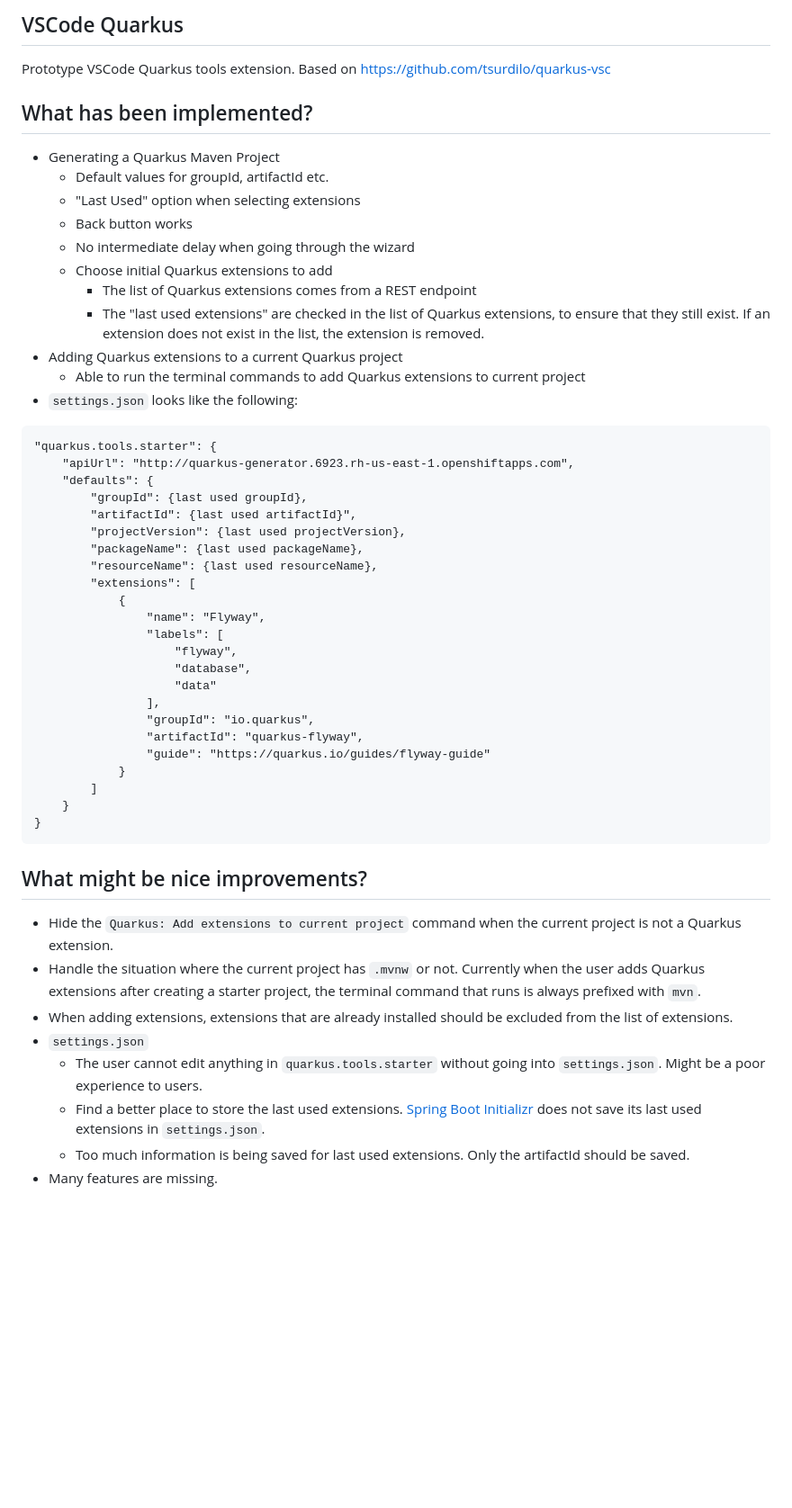
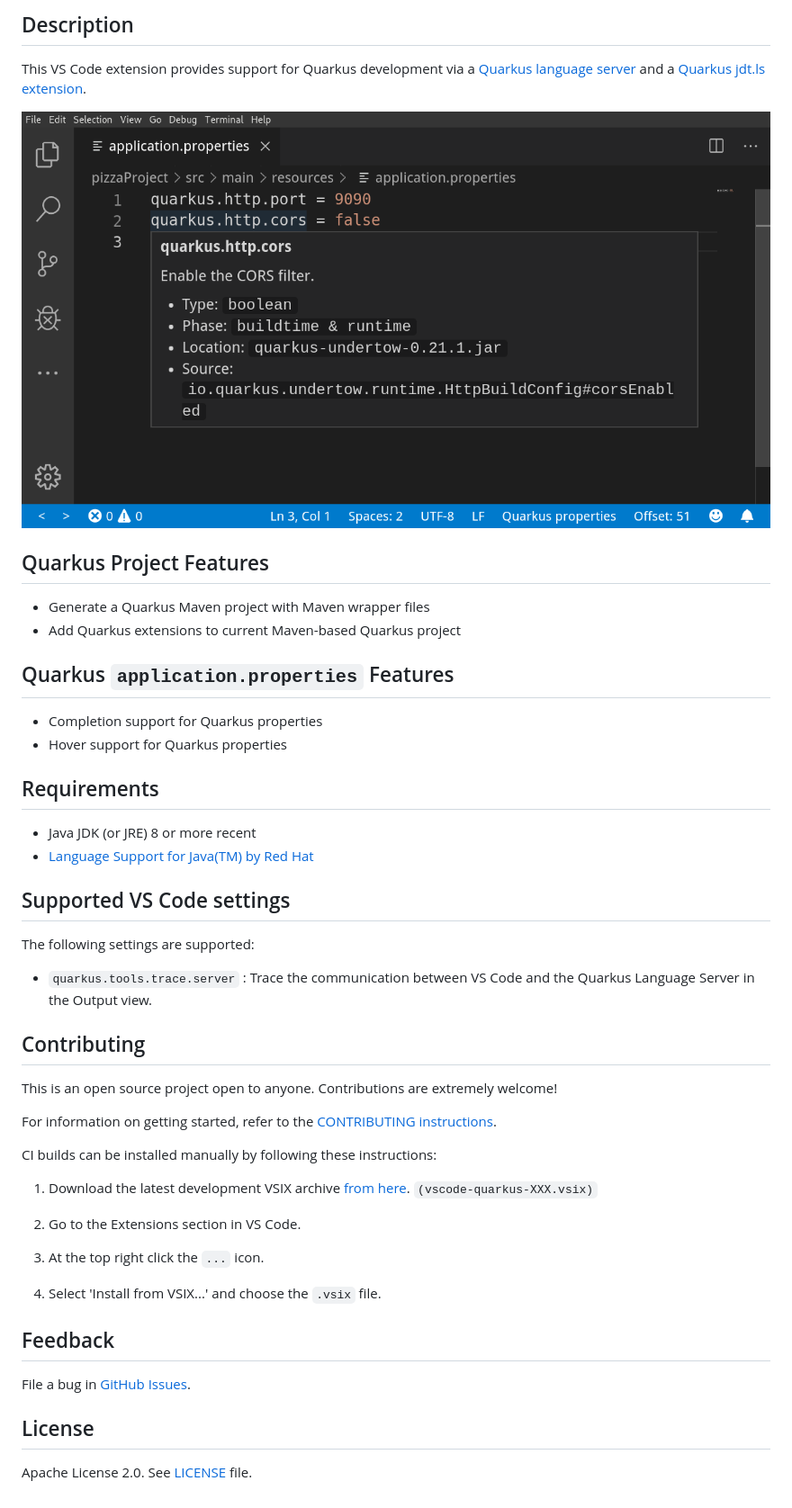
Before and after one commit to redhat-developer/vscode-quarkus, a Markdown page: README.md, the part around one of its changes. Shown at 90% size. GitHub-like rendering; pictures changed too: images/applicationProperties.png (added); blank space fills up the shorter version.

Commit message:
Update readme
Signed-off-by: David Kwon <dakwon@redhat.com>

````diff
--- a/README.md
+++ b/README.md
@@ -2,54 +2,52 @@
 
-## VSCode Quarkus
-Prototype VSCode Quarkus tools extension.
-Based on https://github.com/tsurdilo/quarkus-vsc
+## Description
 
-## What has been implemented?
-* Generating a Quarkus Maven Project
-  * Default values for groupId, artifactId etc.
-  * "Last Used" option when selecting extensions
-  * Back button works
-  * No intermediate delay when going through the wizard
-  * Choose initial Quarkus extensions to add
-    * The list of Quarkus extensions comes from a REST endpoint
-    * The "last used extensions" are checked in the list of Quarkus extensions, to ensure that they still exist. If an extension does not exist in the list, the extension is removed.
-* Adding Quarkus extensions to a current Quarkus project
-  * Able to run the terminal commands to add Quarkus extensions to current project
-* `settings.json` looks like the following:
-```
-"quarkus.tools.starter": {
-    "apiUrl": "http://quarkus-generator.6923.rh-us-east-1.openshiftapps.com",
-    "defaults": {
-        "groupId": {last used groupId},
-        "artifactId": {last used artifactId}",
-        "projectVersion": {last used projectVersion},
-        "packageName": {last used packageName},
-        "resourceName": {last used resourceName},
-        "extensions": [
-            {
-                "name": "Flyway",
-                "labels": [
-                    "flyway",
-                    "database",
-                    "data"
-                ],
-                "groupId": "io.quarkus",
-                "artifactId": "quarkus-flyway",
-                "guide": "https://quarkus.io/guides/flyway-guide"
-            }
-        ]
-    }
-}
-```
+This VS Code extension provides support for Quarkus development via a
+[Quarkus language server](https://github.com/redhat-developer/quarkus-ls/tree/master/quarkus.ls)
+and a [Quarkus jdt.ls extension](https://github.com/redhat-developer/quarkus-ls/tree/master/quarkus.jdt).
 
+![](images/applicationProperties.png)
 
-## What might be nice improvements?
-* Hide the `Quarkus: Add extensions to current project` command when the current project is not a Quarkus extension.
-* Handle the situation where the current project has `.mvnw` or not. Currently when the user adds Quarkus extensions after
-creating a starter project, the terminal command that runs is always prefixed with `mvn`.
-* When adding extensions, extensions that are already installed should be excluded from the list of extensions.
-* `settings.json`
-  * The user cannot edit anything in `quarkus.tools.starter` without going into `settings.json`. Might be a poor experience to users.
-  * Find a better place to store the last used extensions. [Spring Boot Initializr](https://marketplace.visualstudio.com/items?itemName=vscjava.vscode-spring-initializr) does not save its last used extensions in `settings.json`.
-  * Too much information is being saved for last used extensions. Only the artifactId should be saved.
-* Many features are missing.
+## Quarkus Project Features
+  * Generate a Quarkus Maven project with Maven wrapper files
+  * Add Quarkus extensions to current Maven-based Quarkus project
+
+## Quarkus `application.properties` Features
+  * Completion support for Quarkus properties
+  * Hover support for Quarkus properties
+
+## Requirements
+
+  * Java JDK (or JRE) 8 or more recent
+  * [Language Support for Java(TM) by Red Hat](https://marketplace.visualstudio.com/items?itemName=redhat.java)
+
+## Supported VS Code settings
+
+The following settings are supported:
+
+* `quarkus.tools.trace.server` : Trace the communication between VS Code and the Quarkus Language Server in the Output view.
+
+## Contributing
+
+This is an open source project open to anyone. Contributions are extremely welcome!
+
+For information on getting started, refer to the [CONTRIBUTING instructions](CONTRIBUTING.md).
+
+CI builds can be installed manually by following these instructions:
+
+  1) Download the latest development VSIX archive [from here](https://download.jboss.org/jbosstools/vscode/snapshots/vscode-quarkus/?C=M;O=D). `(vscode-quarkus-XXX.vsix)`
+
+  2) Go to the Extensions section in VS Code.
+
+  3) At the top right click the `...` icon.
+
+  4) Select 'Install from VSIX...' and choose the `.vsix` file.
+
+## Feedback
+
+File a bug in [GitHub Issues](https://github.com/redhat-developer/vscode-quarkus/issues).
+
+## License
+
+Apache License 2.0.
+See [LICENSE](LICENSE) file.
````
Also changed, not shown: other parts of README.md (+1 -1 lines).
